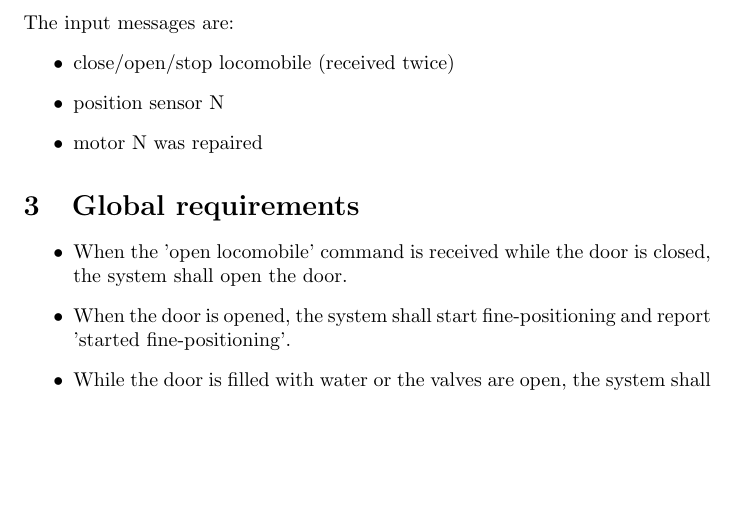
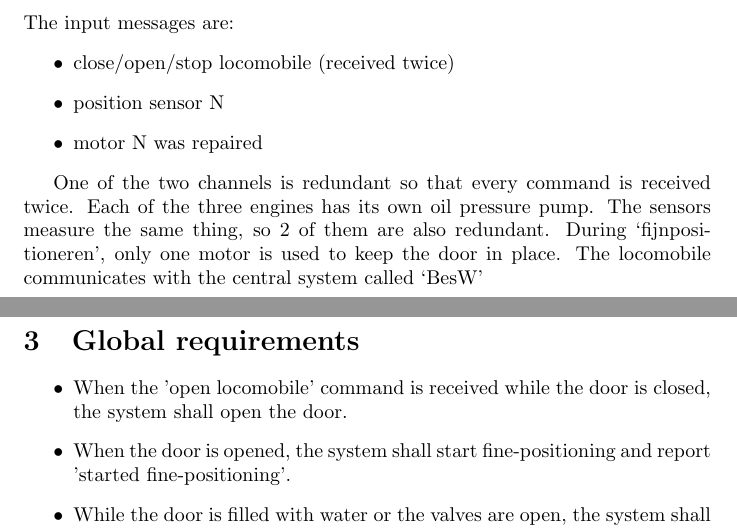
Before and after one commit to devhashtag/2IMF30, a LaTeX document (main.tex): part of page 1 of 2 before the commit and two parts of pages 1 and 2 of 3 after it, the two joined at a grey line, cut so that both start at the same text, the shorter picture padded with empty space. Compiled offline with pdfLaTeX.

Commit message:
Update main.tex

```diff
--- a/main.tex
+++ b/main.tex
@@ -34,6 +34,9 @@ The input messages are:
     \item position sensor N
     \item motor N was repaired
 \end{itemize}
+
+One of the two channels is redundant so that every command is received twice. Each of the three engines has its own oil pressure pump. The sensors measure the same thing, so 2 of them are also redundant. During `fijnpositioneren', only one motor is used to keep the door in place. The locomobile communicates with the central system called `BesW'
+
 
 \section{Global requirements}
 \begin{itemize}
```
